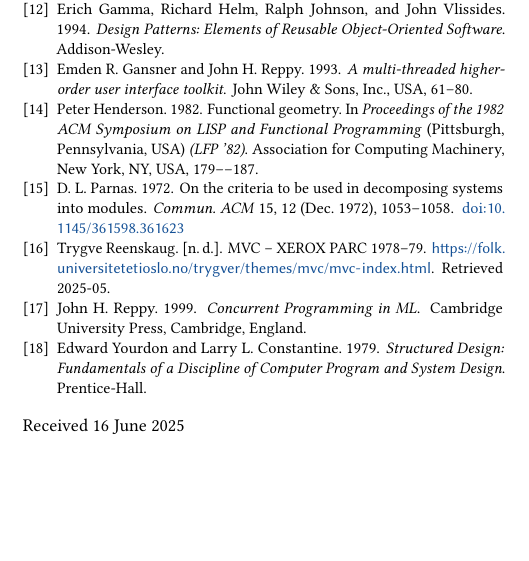
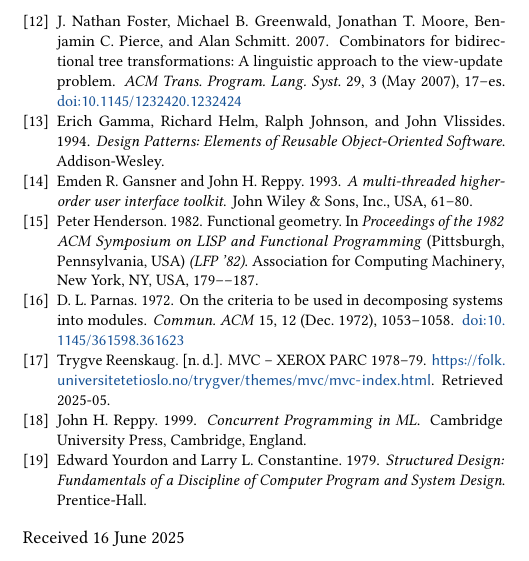
Before and after one commit to active-group/funarch-ui, a LaTeX paper (funarch-ui.tex, which reads funarch-ui.bib): part of one column of page 13 of 13, cut at the place of the change, the shorter picture padded with empty space. Compiled offline with pdfLaTeX.

Commit message:
Lens citation

```diff
--- a/funarch-ui.bib
+++ b/funarch-ui.bib
@@ -230,3 +230,9 @@ keywords = {KWIC index, modularity, modules, software, software design, software
   title = 	 {Active Data},
   year = 2025,
   howpublished = {{\url{https://github.com/active-group/active-data}}}}
+
+
+@article{Lenses,
+author = {Foster, J. Nathan and Greenwald, Michael B. and Moore, Jonathan T. and Pierce, Benjamin C. and Schmitt, Alan},
+title = {Combinators for bidirectional tree transformations: A linguistic approach to the view-update problem},
+year = {2007},
@@ -232,0 +242,7 @@ keywords = {KWIC index, modularity, modules, software, software design, software
+volume = {29},
+number = {3},
+issn = {0164-0925},
+url = {https://doi.org/10.1145/1232420.1232424},
+doi = {10.1145/1232420.1232424},
+journal = {ACM Trans. Program. Lang. Syst.},
+month = may,
```
Also changed, not shown: funarch-ui.tex (+1 -1 lines), funarch-ui.bib (7 more changed lines).
